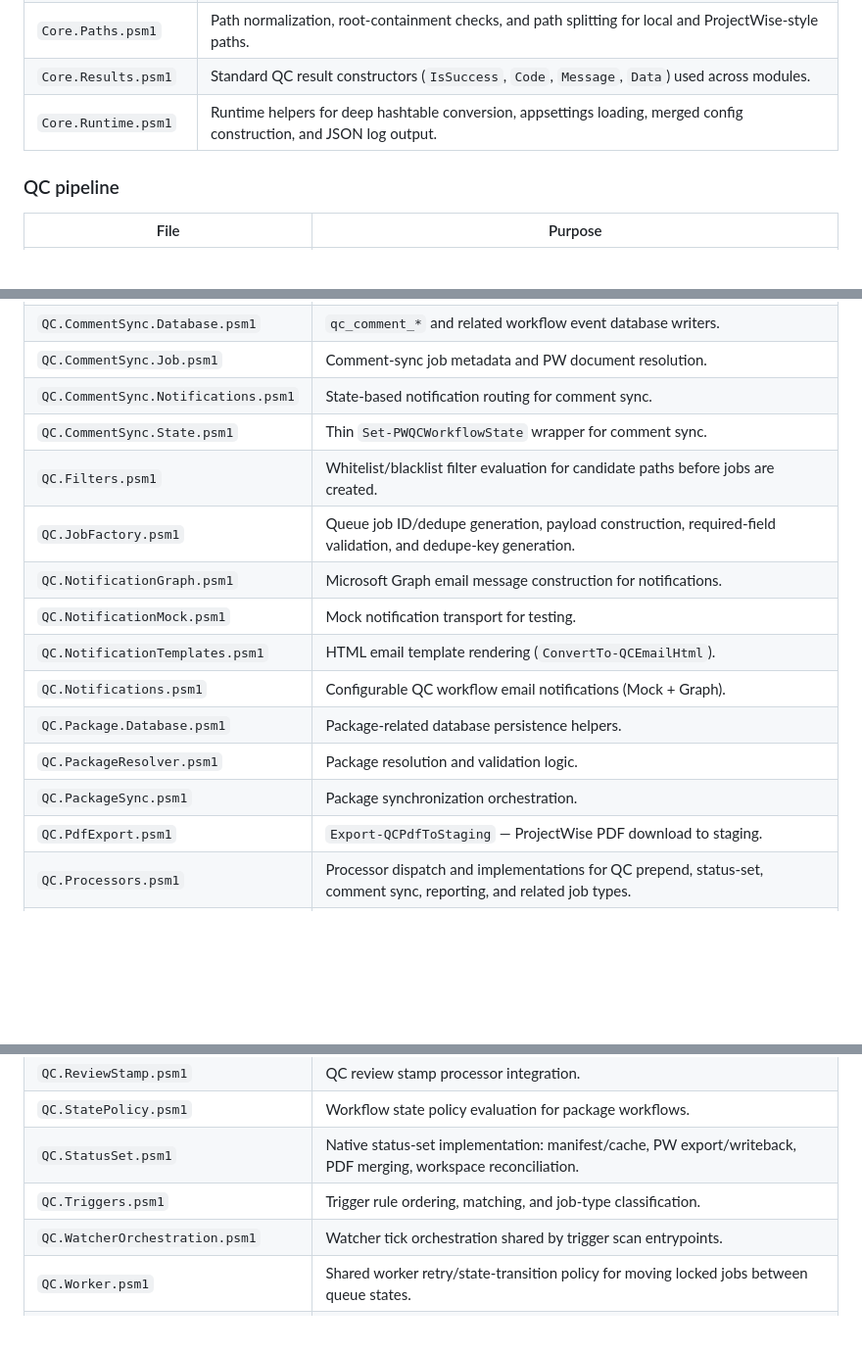
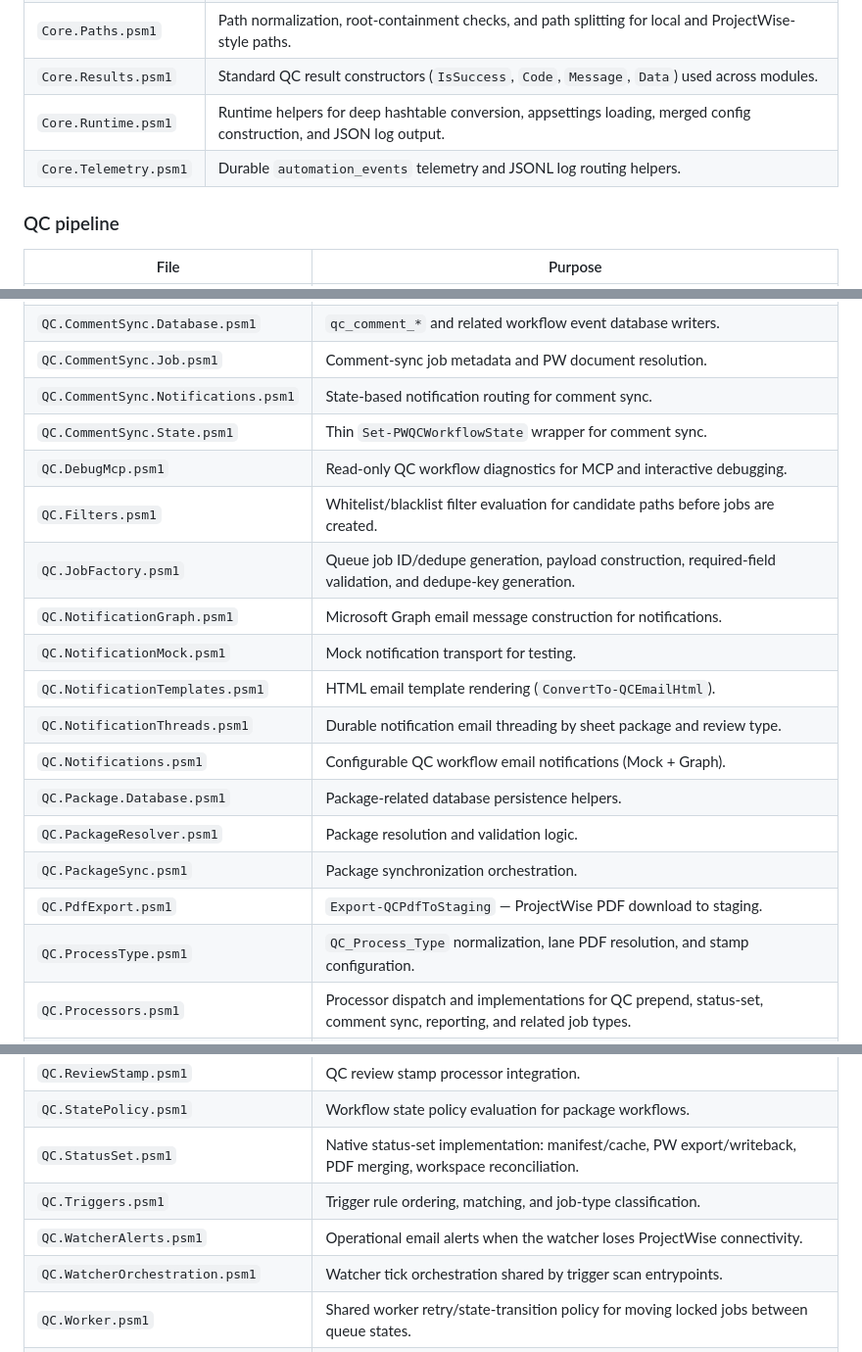
Before and after one commit to kjwak/Projectwise-Scripts, a Markdown page: modules/FILES.md, 3 parts joined by grey strips. Shown at 98% size. Drawn GitHub-style; blank space fills up the shorter version.

```diff
--- a/modules/FILES.md
+++ b/modules/FILES.md
@@ -23,6 +23,7 @@ Modules own the reusable pipeline logic. Scripts should call these functions ins
 | `Core.Paths.psm1` | Path normalization, root-containment checks, and path splitting for local and ProjectWise-style paths. |
 | `Core.Results.psm1` | Standard QC result constructors (`IsSuccess`, `Code`, `Message`, `Data`) used across modules. |
 | `Core.Runtime.psm1` | Runtime helpers for deep hashtable conversion, appsettings loading, merged config construction, and JSON log output. |
+| `Core.Telemetry.psm1` | Durable `automation_events` telemetry and JSONL log routing helpers. |
 
 ### QC pipeline
 
@@ -37,16 +38,19 @@ Modules own the reusable pipeline logic. Scripts should call these functions ins
 | `QC.CommentSync.Job.psm1` | Comment-sync job metadata and PW document resolution. |
 | `QC.CommentSync.Notifications.psm1` | State-based notification routing for comment sync. |
 | `QC.CommentSync.State.psm1` | Thin `Set-PWQCWorkflowState` wrapper for comment sync. |
+| `QC.DebugMcp.psm1` | Read-only QC workflow diagnostics for MCP and interactive debugging. |
 | `QC.Filters.psm1` | Whitelist/blacklist filter evaluation for candidate paths before jobs are created. |
 | `QC.JobFactory.psm1` | Queue job ID/dedupe generation, payload construction, required-field validation, and dedupe-key generation. |
 | `QC.NotificationGraph.psm1` | Microsoft Graph email message construction for notifications. |
 | `QC.NotificationMock.psm1` | Mock notification transport for testing. |
 | `QC.NotificationTemplates.psm1` | HTML email template rendering (`ConvertTo-QCEmailHtml`). |
+| `QC.NotificationThreads.psm1` | Durable notification email threading by sheet package and review type. |
 | `QC.Notifications.psm1` | Configurable QC workflow email notifications (Mock + Graph). |
 | `QC.Package.Database.psm1` | Package-related database persistence helpers. |
 | `QC.PackageResolver.psm1` | Package resolution and validation logic. |
 | `QC.PackageSync.psm1` | Package synchronization orchestration. |
 | `QC.PdfExport.psm1` | `Export-QCPdfToStaging` — ProjectWise PDF download to staging. |
+| `QC.ProcessType.psm1` | `QC_Process_Type` normalization, lane PDF resolution, and stamp configuration. |
 | `QC.Processors.psm1` | Processor dispatch and implementations for QC prepend, status-set, comment sync, reporting, and related job types. |
 | `QC.Queue.Json.psm1` | JSON-backed queue storage, locking, state transitions, stale-job recovery, dedupe checks, stats, and recent-job reporting. |
 | `QC.Rendition.psm1` | ProjectWise PDF rendition request helpers. |
@@ -55,6 +59,7 @@ Modules own the reusable pipeline logic. Scripts should call these functions ins
 | `QC.StatePolicy.psm1` | Workflow state policy evaluation for package workflows. |
 | `QC.StatusSet.psm1` | Native status-set implementation: manifest/cache, PW export/writeback, PDF merging, workspace reconciliation. |
 | `QC.Triggers.psm1` | Trigger rule ordering, matching, and job-type classification. |
+| `QC.WatcherAlerts.psm1` | Operational email alerts when the watcher loses ProjectWise connectivity. |
 | `QC.WatcherOrchestration.psm1` | Watcher tick orchestration shared by trigger scan entrypoints. |
 | `QC.Worker.psm1` | Shared worker retry/state-transition policy for moving locked jobs between queue states. |
 | `QC.Workflow.psm1` | Optional QC workflow/state/attribute writeback framework for ProjectWise. |
```
Also changed, not shown: docs/dead-code-phase-1-patch-summary.md (+21 -6 lines).
